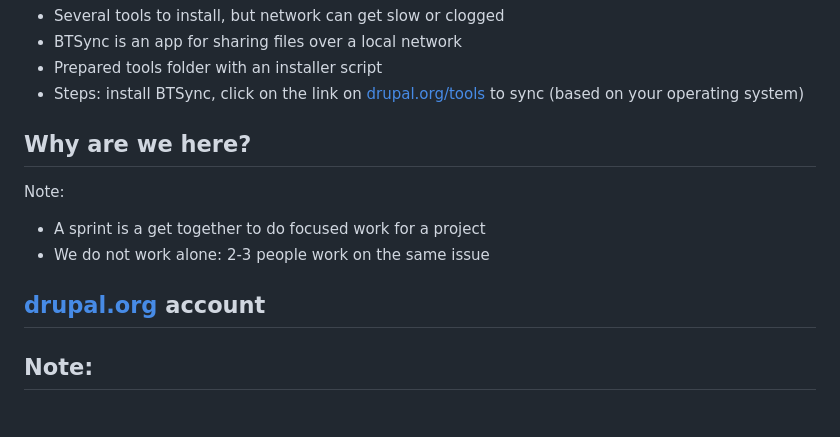
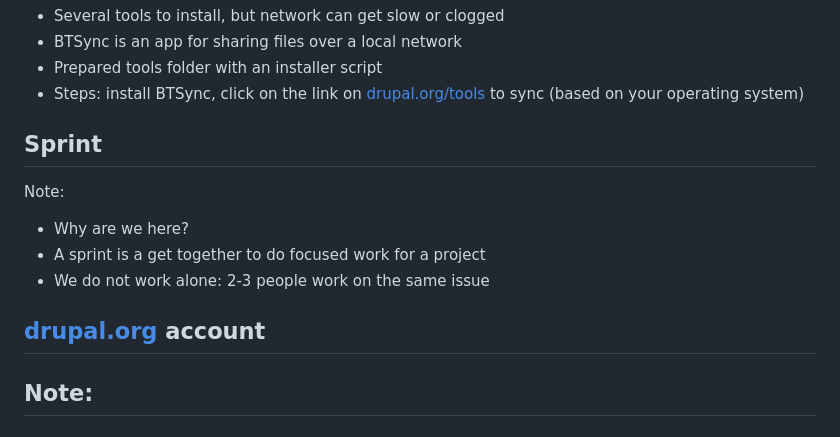
Before and after one commit to mradcliffe/first-time-sprinter-workshop, a Markdown page: README.md, the part around one of its changes. GitHub-like rendering.

```diff
--- a/README.md
+++ b/README.md
@@ -41,10 +46,11 @@ Note:
 
 
 <!-- .slide: data-background="custom/images/amsterdam-sprint.jpg" data-state="show-header" data-header="Photo CC-BY Boris Baldinger https://flic.kr/p/paCQbD" -->
-## Why are we here?
+## Sprint
 <!-- .element: class="heading invert" -->
 
 Note:
+- Why are we here?
 - A sprint is a get together to do focused work for a project
 - We do not work alone: 2-3 people work on the same issue
 
```
Also changed, not shown: other parts of README.md (+9 -2 lines), custom/images/amsterdam-sprint-room.jpg (added), custom/images/amsterdam-webchick.jpg (added), custom/images/barcelona-splash.jpg (added), 1 other file.
